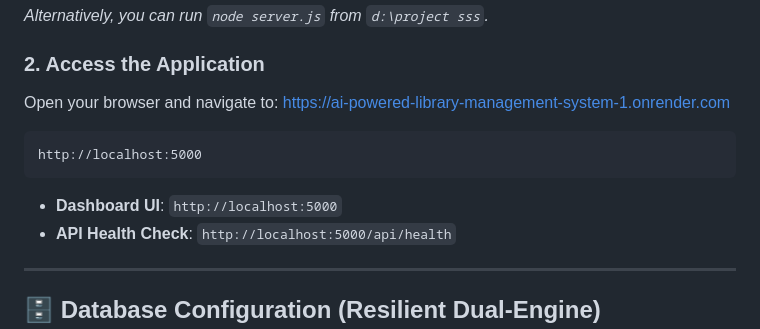
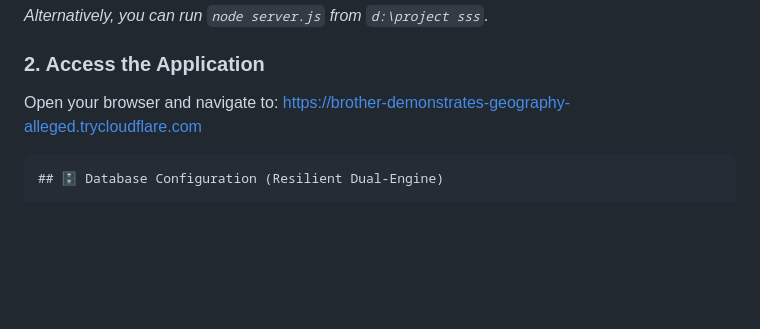
Before and after one commit to 8610081445/AI-Powered-Library-Management-System, a Markdown page: README.md, the part around the change. Drawn GitHub-style; blank space fills up the shorter version.

Commit message:
Change application access URL in README
Updated application access URLs in README.

````diff
--- a/README.md
+++ b/README.md
@@ -54,15 +54,8 @@ npm start
 
 ### 2. Access the Application
 Open your browser and navigate to:
-https://ai-powered-library-management-system-1.onrender.com
+https://brother-demonstrates-geography-alleged.trycloudflare.com
 ```
-http://localhost:5000
-```
-- **Dashboard UI**: `http://localhost:5000`
-- **API Health Check**: `http://localhost:5000/api/health`
-
----
-
 ## 🗄️ Database Configuration (Resilient Dual-Engine)
 
 AthenaLib is engineered to **never fail on database startup**:
````
